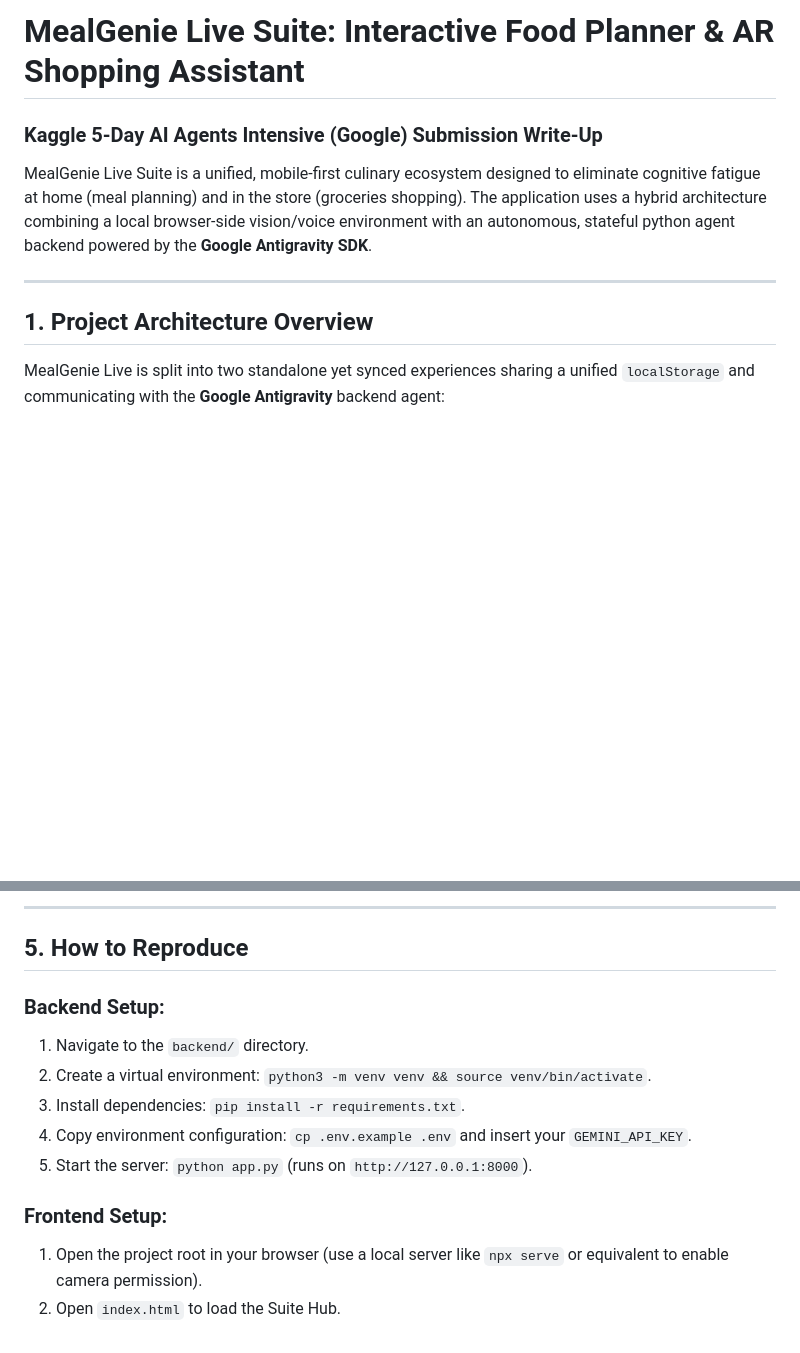
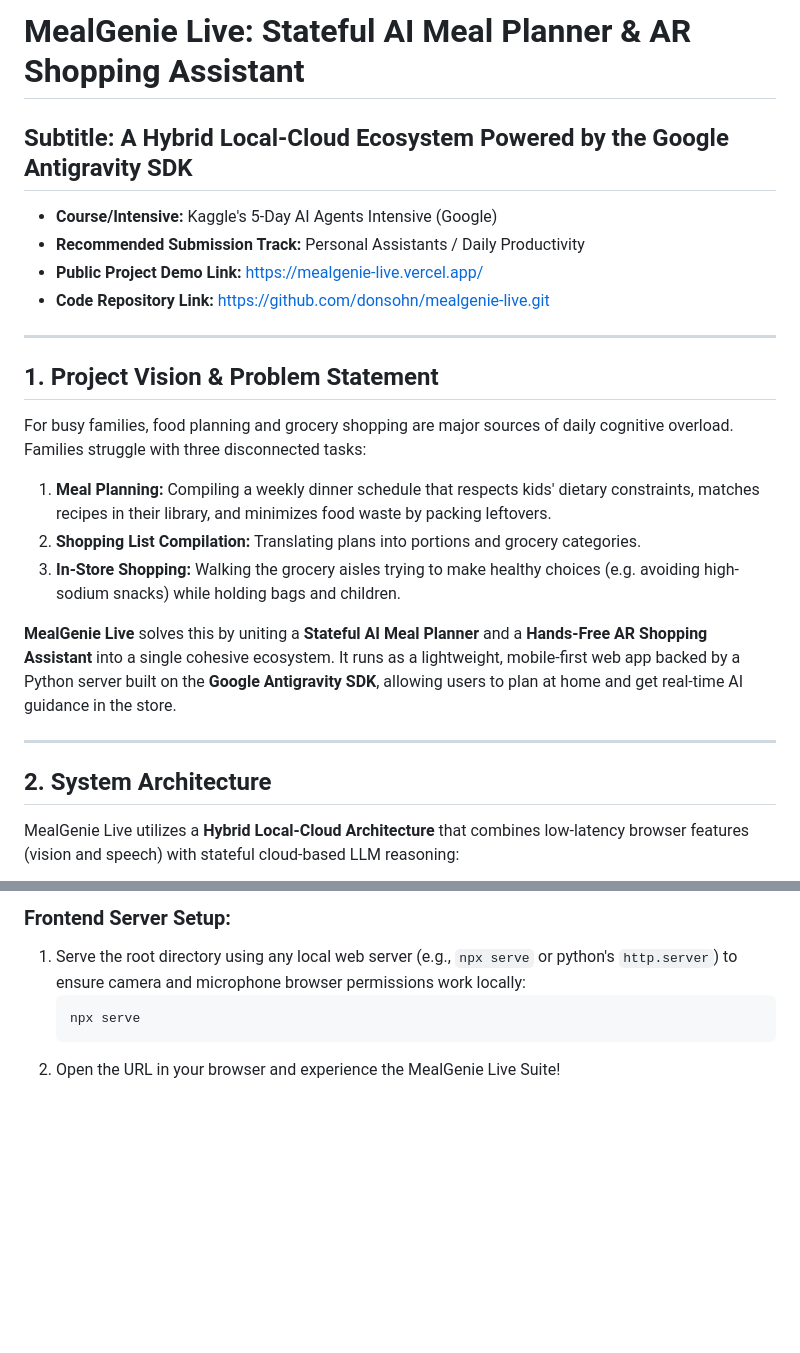
Before and after one commit to donsohn/mealgenie-live, a Markdown page: submission/writeup.md, 2 parts joined by grey strips. Drawn GitHub-style; blank space fills up the shorter version.

````diff
--- a/submission/writeup.md
+++ b/submission/writeup.md
@@ -1,13 +1,27 @@
-# MealGenie Live Suite: Interactive Food Planner & AR Shopping Assistant
-### Kaggle 5-Day AI Agents Intensive (Google) Submission Write-Up
+# MealGenie Live: Stateful AI Meal Planner & AR Shopping Assistant
+## Subtitle: A Hybrid Local-Cloud Ecosystem Powered by the Google Antigravity SDK
 
-MealGenie Live Suite is a unified, mobile-first culinary ecosystem designed to eliminate cognitive fatigue at home (meal planning) and in the store (groceries shopping). The application uses a hybrid architecture combining a local browser-side vision/voice environment with an autonomous, stateful python agent backend powered by the **Google Antigravity SDK**.
+* **Course/Intensive:** Kaggle's 5-Day AI Agents Intensive (Google)
+* **Recommended Submission Track:** Personal Assistants / Daily Productivity
+* **Public Project Demo Link:** [https://mealgenie-live.vercel.app/](https://mealgenie-live.vercel.app/)
+* **Code Repository Link:** [https://github.com/donsohn/mealgenie-live.git](https://github.com/donsohn/mealgenie-live.git)
 
 ---
 
-## 1. Project Architecture Overview
+## 1. Project Vision & Problem Statement
 
-MealGenie Live is split into two standalone yet synced experiences sharing a unified `localStorage` and communicating with the **Google Antigravity** backend agent:
+For busy families, food planning and grocery shopping are major sources of daily cognitive overload. Families struggle with three disconnected tasks:
+1. **Meal Planning:** Compiling a weekly dinner schedule that respects kids' dietary constraints, matches recipes in their library, and minimizes food waste by packing leftovers.
+2. **Shopping List Compilation:** Translating plans into portions and grocery categories.
+3. **In-Store Shopping:** Walking the grocery aisles trying to make healthy choices (e.g. avoiding high-sodium snacks) while holding bags and children.
+
+**MealGenie Live** solves this by uniting a **Stateful AI Meal Planner** and a **Hands-Free AR Shopping Assistant** into a single cohesive ecosystem. It runs as a lightweight, mobile-first web app backed by a Python server built on the **Google Antigravity SDK**, allowing users to plan at home and get real-time AI guidance in the store.
+
+---
+
+## 2. System Architecture
+
+MealGenie Live utilizes a **Hybrid Local-Cloud Architecture** that combines low-latency browser features (vision and speech) with stateful cloud-based LLM reasoning:
 
 ```mermaid
 graph TD
@@ -75,15 +109,7 @@ To guarantee robustness, the frontend features a **hybrid fallback mode**:
 
----
-
-## 5. How to Reproduce
-
-### Backend Setup:
-1. Navigate to the `backend/` directory.
-2. Create a virtual environment: `python3 -m venv venv && source venv/bin/activate`.
-3. Install dependencies: `pip install -r requirements.txt`.
-4. Copy environment configuration: `cp .env.example .env` and insert your `GEMINI_API_KEY`.
-5. Start the server: `python app.py` (runs on `http://127.0.0.1:8000`).
-
-### Frontend Setup:
-1. Open the project root in your browser (use a local server like `npx serve` or equivalent to enable camera permission).
-2. Open `index.html` to load the Suite Hub.
+### Frontend Server Setup:
+1. Serve the root directory using any local web server (e.g., `npx serve` or python's `http.server`) to ensure camera and microphone browser permissions work locally:
+   ```bash
+   npx serve
+   ```
+2. Open the URL in your browser and experience the MealGenie Live Suite!
````
Also changed, not shown: other parts of submission/writeup.md (+51 -31 lines).
